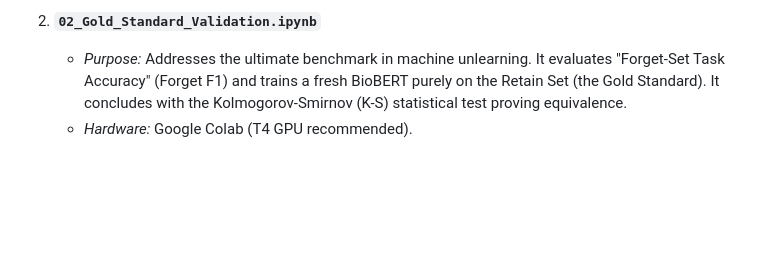
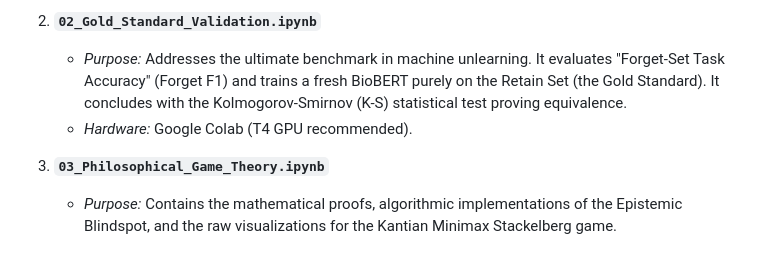
Before and after one commit to lukabaklaga123/kantian-machine-unlearning, a Markdown page: README.md, the part around the change. Rendered like a GitHub page; blank space fills up the shorter version.

Commit message:
Update README with additional experimental details

```diff
--- a/README.md
+++ b/README.md
@@ -52,3 +52,6 @@ The empirical data and statistical proofs were generated across two primary Goog
 2. **`02_Gold_Standard_Validation.ipynb`**
    * *Purpose:* Addresses the ultimate benchmark in machine unlearning. It evaluates "Forget-Set Task Accuracy" (Forget F1) and trains a fresh BioBERT purely on the Retain Set (the Gold Standard). It concludes with the Kolmogorov-Smirnov (K-S) statistical test proving equivalence.
    * *Hardware:* Google Colab (T4 GPU recommended).
+
+3. **`03_Philosophical_Game_Theory.ipynb`**
+   * *Purpose:* Contains the mathematical proofs, algorithmic implementations of the Epistemic Blindspot, and the raw visualizations for the Kantian Minimax Stackelberg game.
```
